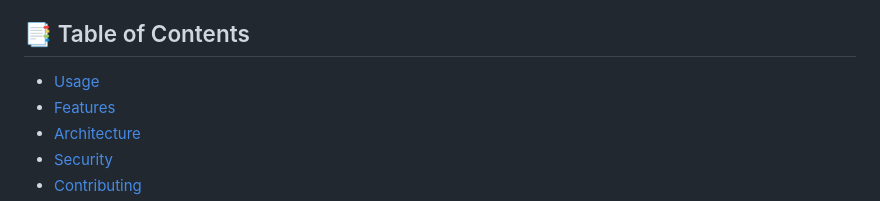
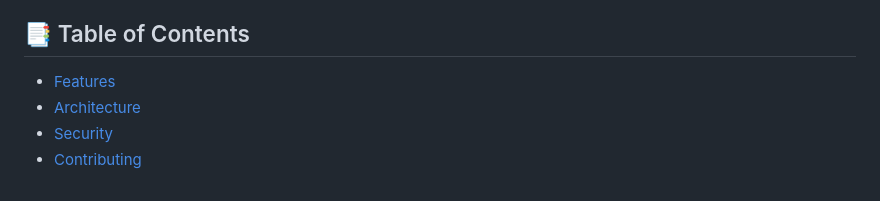
Before and after one commit to DanielFleshler/Shomer-Ahi, a Markdown page: README.md, the part around the change. GitHub-like rendering.

```diff
--- a/README.md
+++ b/README.md
@@ -20,7 +20,6 @@ Shomer Ahi is a comprehensive security response platform designed to bridge the
 
 
 ## 📑 Table of Contents
-- [Usage](#usage)
 - [Features](#features)
 - [Architecture](#architecture)
 - [Security](#security)
```
